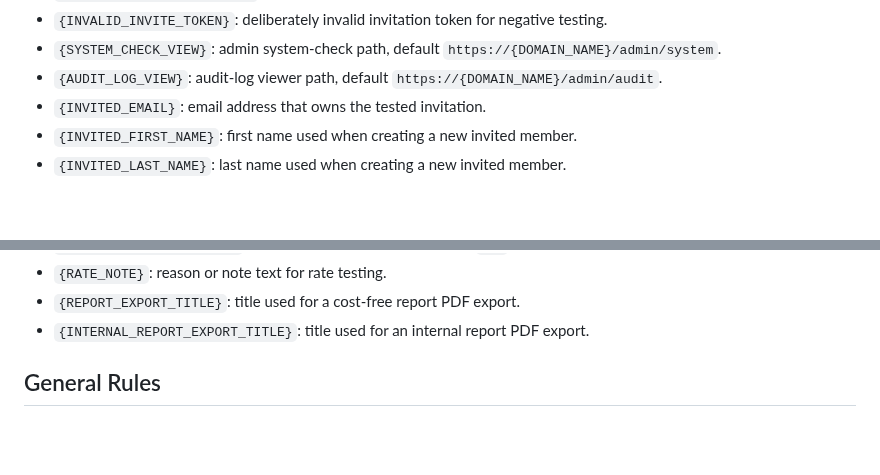
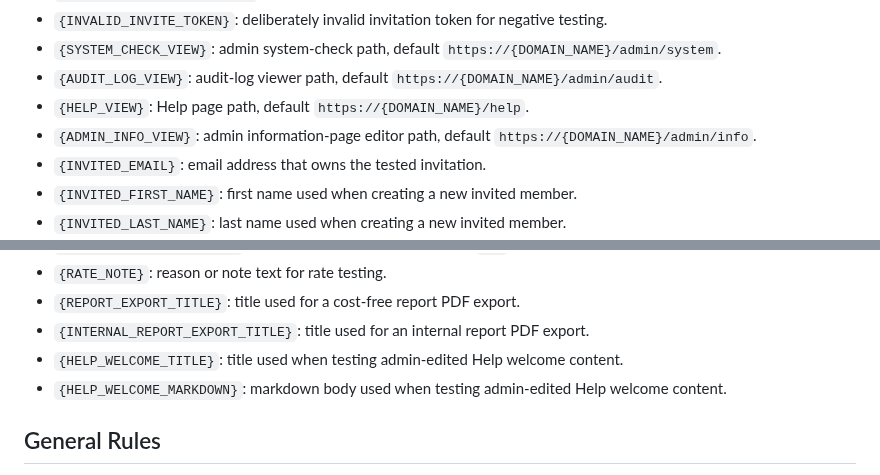
Before and after one commit to rolloutit/sheet-happens, a Markdown page: docs/manual-qa-test-plan.md, 2 parts joined by grey strips. GitHub-like rendering; blank space fills up the shorter version.

```diff
--- a/docs/manual-qa-test-plan.md
+++ b/docs/manual-qa-test-plan.md
@@ -14,6 +14,8 @@ Replace placeholder values before sharing a concrete test run:
 - `{INVALID_INVITE_TOKEN}`: deliberately invalid invitation token for negative testing.
 - `{SYSTEM_CHECK_VIEW}`: admin system-check path, default `https://{DOMAIN_NAME}/admin/system`.
 - `{AUDIT_LOG_VIEW}`: audit-log viewer path, default `https://{DOMAIN_NAME}/admin/audit`.
+- `{HELP_VIEW}`: Help page path, default `https://{DOMAIN_NAME}/help`.
+- `{ADMIN_INFO_VIEW}`: admin information-page editor path, default `https://{DOMAIN_NAME}/admin/info`.
 - `{INVITED_EMAIL}`: email address that owns the tested invitation.
 - `{INVITED_FIRST_NAME}`: first name used when creating a new invited member.
 - `{INVITED_LAST_NAME}`: last name used when creating a new invited member.
@@ -69,6 +71,8 @@ Replace placeholder values before sharing a concrete test run:
 - `{RATE_NOTE}`: reason or note text for rate testing.
 - `{REPORT_EXPORT_TITLE}`: title used for a cost-free report PDF export.
 - `{INTERNAL_REPORT_EXPORT_TITLE}`: title used for an internal report PDF export.
+- `{HELP_WELCOME_TITLE}`: title used when testing admin-edited Help welcome content.
+- `{HELP_WELCOME_MARKDOWN}`: markdown body used when testing admin-edited Help welcome content.
 
 ## General Rules
 
```
Also changed, not shown: other parts of docs/manual-qa-test-plan.md (+62 -0 lines).
